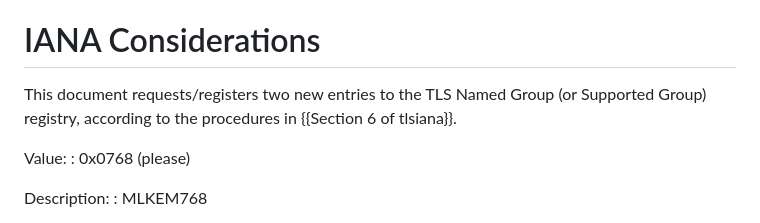
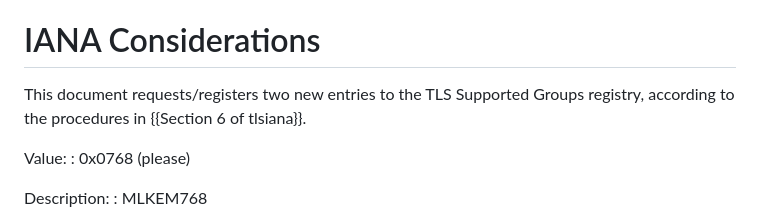
Before and after one commit to dconnolly/draft-connolly-tls-mlkem-key-agreement, a Markdown page: draft-connolly-tls-mlkem-key-agreement.md, the part around the change. Drawn GitHub-style.

Commit message:
Reg Name Fix (#4)
Closes #3.

```diff
--- a/draft-connolly-tls-mlkem-key-agreement.md
+++ b/draft-connolly-tls-mlkem-key-agreement.md
@@ -280,9 +280,8 @@ computational binding properties for KEMs were formalized in {{CDM23}}.
 
 # IANA Considerations
 
-This document requests/registers two new entries to the TLS Named Group
-(or Supported Group) registry, according to the procedures in {{Section
-6 of tlsiana}}.
+This document requests/registers two new entries to the TLS Supported
+Groups registry, according to the procedures in {{Section 6 of tlsiana}}.
 
  Value:
  : 0x0768 (please)
```
